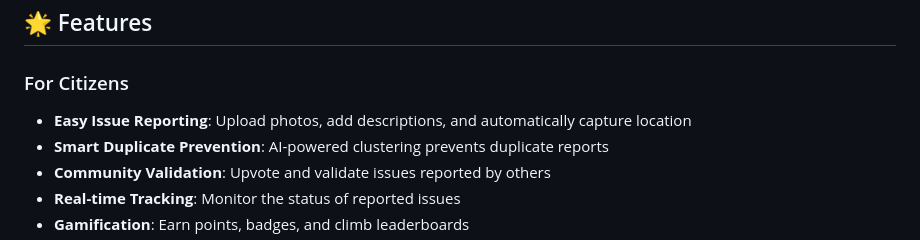
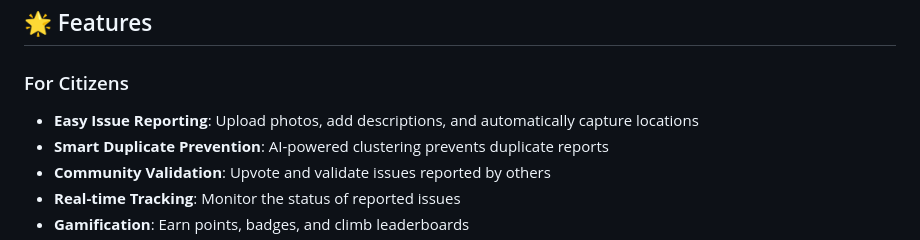
Before and after one commit to brighteyekid/CitySnap, a Markdown page: README.md, the part around the change. Rendered like a GitHub page.

```diff
--- a/README.md
+++ b/README.md
@@ -5,7 +5,7 @@ A comprehensive full-stack web application that enables citizens to report local
 ## 🌟 Features
 
 ### For Citizens
-- **Easy Issue Reporting**: Upload photos, add descriptions, and automatically capture location
+- **Easy Issue Reporting**: Upload photos, add descriptions, and automatically capture locations
 - **Smart Duplicate Prevention**: AI-powered clustering prevents duplicate reports
 - **Community Validation**: Upvote and validate issues reported by others
 - **Real-time Tracking**: Monitor the status of reported issues
```
